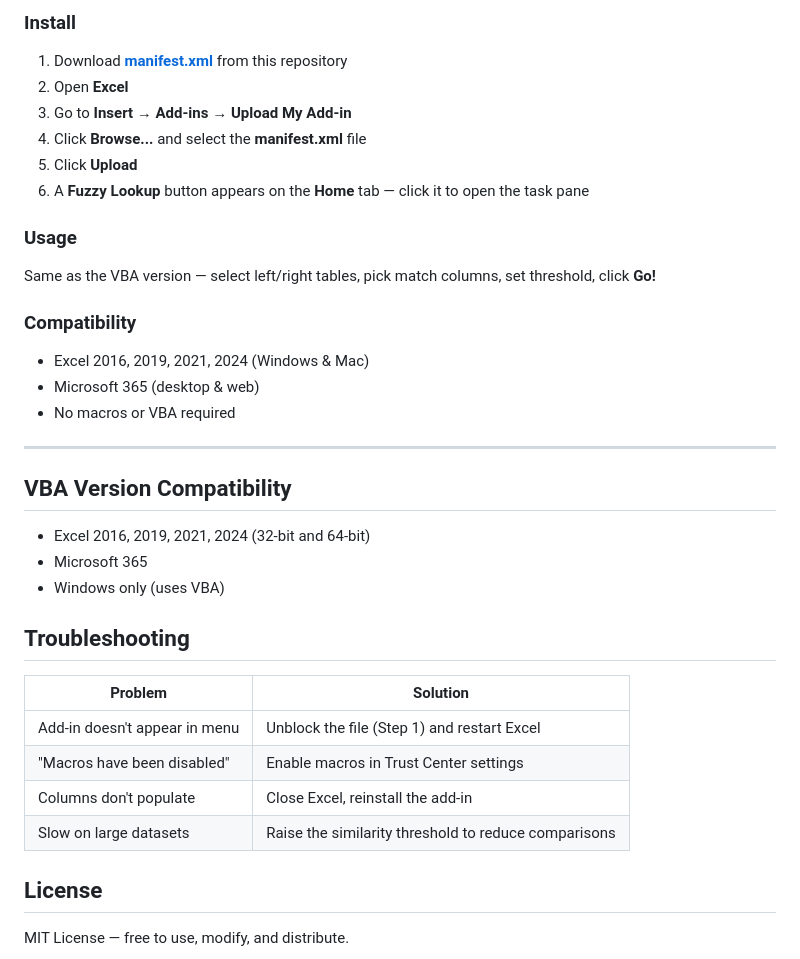
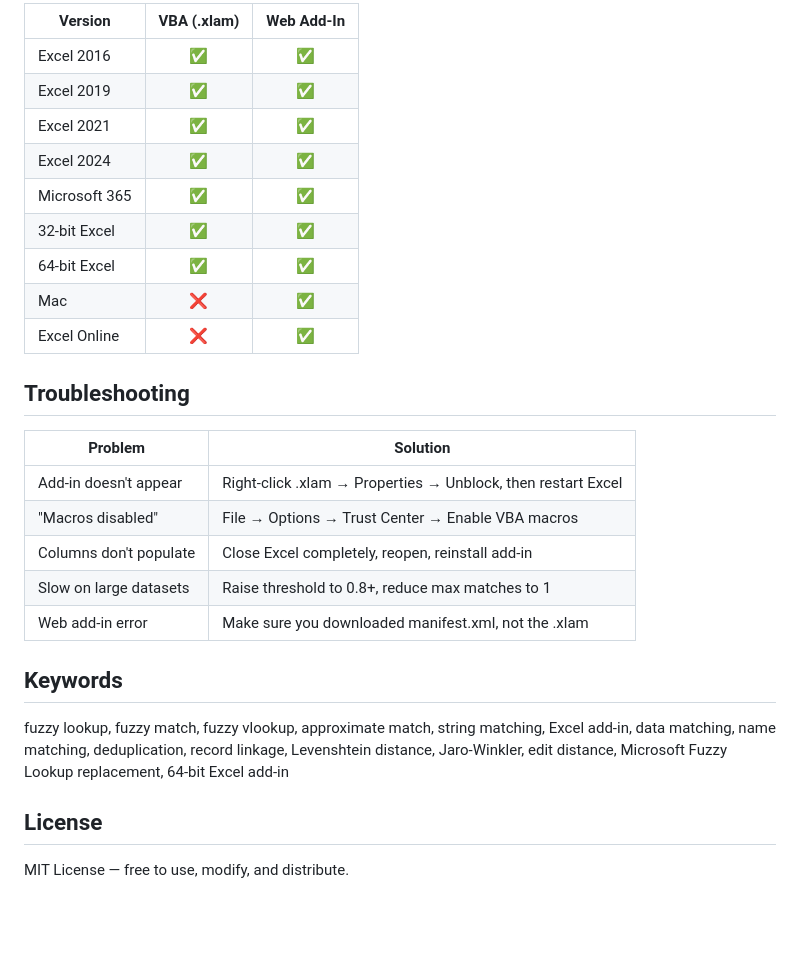
Before and after one commit to modusche/FuzzyLookup2026, a Markdown page: README.md, the part around one of its changes. Drawn GitHub-style; blank space fills up the shorter version.

```diff
--- a/README.md
+++ b/README.md
@@ -81,39 +76,29 @@ A JavaScript version that works everywhere — no VBA, no macros, no unblocking
 
-### Install
-
-1. Download **[manifest.xml](web-addin/manifest.xml)** from this repository
-2. Open **Excel**
-3. Go to **Insert → Add-ins → Upload My Add-in**
-4. Click **Browse...** and select the **manifest.xml** file
-5. Click **Upload**
-6. A **Fuzzy Lookup** button appears on the **Home** tab — click it to open the task pane
-
-### Usage
-
-Same as the VBA version — select left/right tables, pick match columns, set threshold, click **Go!**
-
-### Compatibility
-
-- Excel 2016, 2019, 2021, 2024 (Windows & Mac)
-- Microsoft 365 (desktop & web)
-- No macros or VBA required
-
----
-
-## VBA Version Compatibility
-
-- Excel 2016, 2019, 2021, 2024 (32-bit and 64-bit)
-- Microsoft 365
-- Windows only (uses VBA)
+| Version | VBA (.xlam) | Web Add-In |
+|---------|:-----------:|:----------:|
+| Excel 2016 | ✅ | ✅ |
+| Excel 2019 | ✅ | ✅ |
+| Excel 2021 | ✅ | ✅ |
+| Excel 2024 | ✅ | ✅ |
+| Microsoft 365 | ✅ | ✅ |
+| 32-bit Excel | ✅ | ✅ |
+| 64-bit Excel | ✅ | ✅ |
+| Mac | ❌ | ✅ |
+| Excel Online | ❌ | ✅ |
 
 ## Troubleshooting
 
 | Problem | Solution |
 |---------|----------|
-| Add-in doesn't appear in menu | Unblock the file (Step 1) and restart Excel |
-| "Macros have been disabled" | Enable macros in Trust Center settings |
-| Columns don't populate | Close Excel, reinstall the add-in |
-| Slow on large datasets | Raise the similarity threshold to reduce comparisons |
+| Add-in doesn't appear | Right-click .xlam → Properties → Unblock, then restart Excel |
+| "Macros disabled" | File → Options → Trust Center → Enable VBA macros |
+| Columns don't populate | Close Excel completely, reopen, reinstall add-in |
+| Slow on large datasets | Raise threshold to 0.8+, reduce max matches to 1 |
+| Web add-in error | Make sure you downloaded manifest.xml, not the .xlam |
+
+## Keywords
+
+fuzzy lookup, fuzzy match, fuzzy vlookup, approximate match, string matching, Excel add-in, data matching, name matching, deduplication, record linkage, Levenshtein distance, Jaro-Winkler, edit distance, Microsoft Fuzzy Lookup replacement, 64-bit Excel add-in
 
 ## License
 
```
Also changed, not shown: other parts of README.md (+46 -51 lines).
